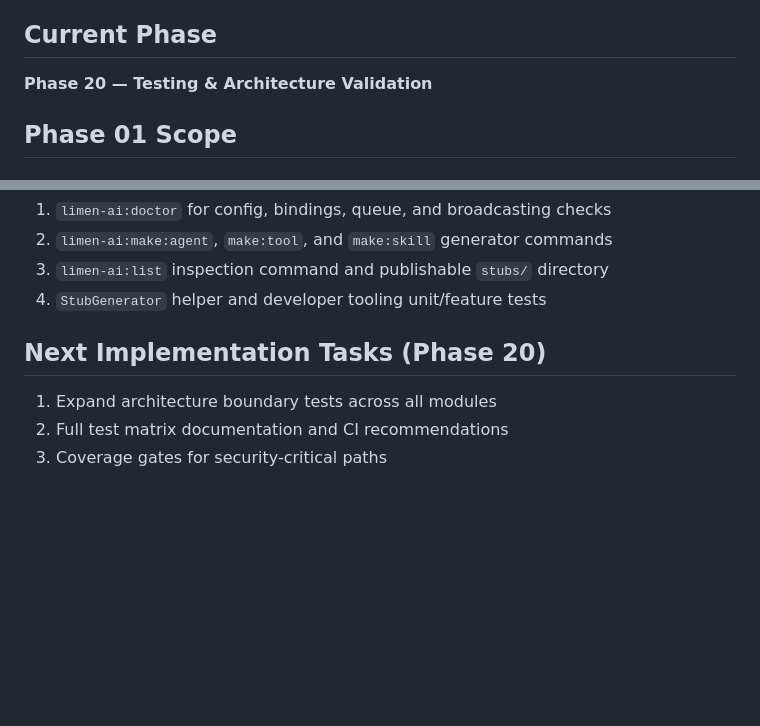
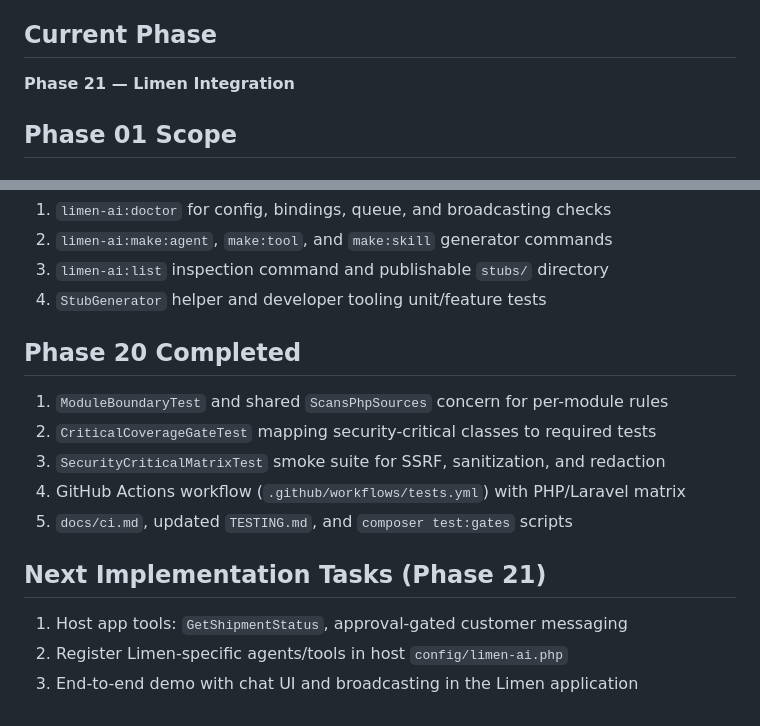
Before and after one commit to hatem-isnaad/limen-ai, a Markdown page: IMPLEMENTATION.md, 2 parts joined by grey strips. Drawn GitHub-style; blank space fills up the shorter version.

Commit message:
Phase 20: Update IMPLEMENTATION and PROJECT_MANIFEST

```diff
--- a/IMPLEMENTATION.md
+++ b/IMPLEMENTATION.md
@@ -4,7 +4,7 @@ This document tracks how the package will be built, phase by phase.
 
 ## Current Phase
 
-**Phase 20 — Testing & Architecture Validation**
+**Phase 21 — Limen Integration**
 
 ## Phase 01 Scope
 
@@ -237,8 +237,16 @@ At the end of each phase:
 3. `limen-ai:list` inspection command and publishable `stubs/` directory
 4. `StubGenerator` helper and developer tooling unit/feature tests
 
-## Next Implementation Tasks (Phase 20)
+## Phase 20 Completed
 
-1. Expand architecture boundary tests across all modules
-2. Full test matrix documentation and CI recommendations
-3. Coverage gates for security-critical paths
+1. `ModuleBoundaryTest` and shared `ScansPhpSources` concern for per-module rules
+2. `CriticalCoverageGateTest` mapping security-critical classes to required tests
+3. `SecurityCriticalMatrixTest` smoke suite for SSRF, sanitization, and redaction
+4. GitHub Actions workflow (`.github/workflows/tests.yml`) with PHP/Laravel matrix
+5. `docs/ci.md`, updated `TESTING.md`, and `composer test:gates` scripts
+
+## Next Implementation Tasks (Phase 21)
+
+1. Host app tools: `GetShipmentStatus`, approval-gated customer messaging
+2. Register Limen-specific agents/tools in host `config/limen-ai.php`
+3. End-to-end demo with chat UI and broadcasting in the Limen application
```
